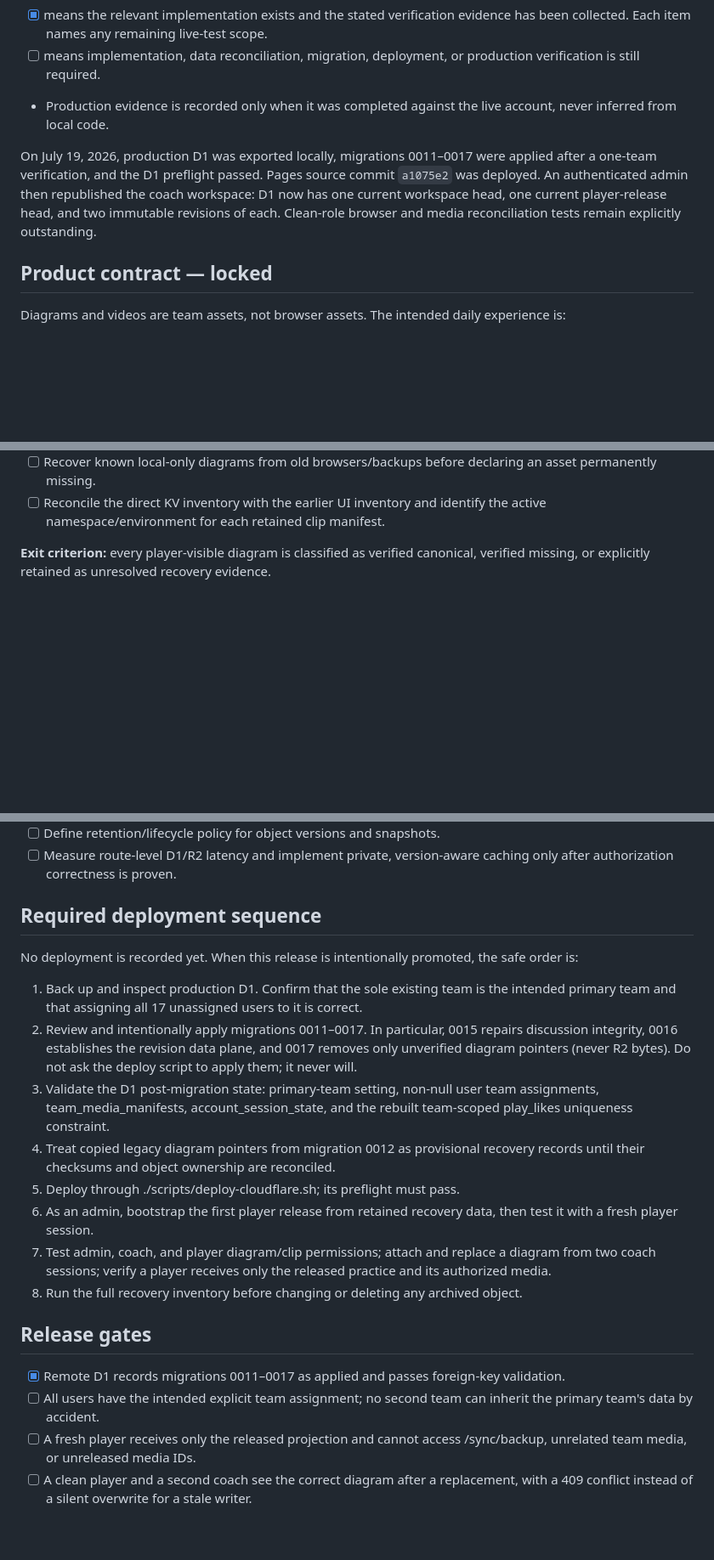
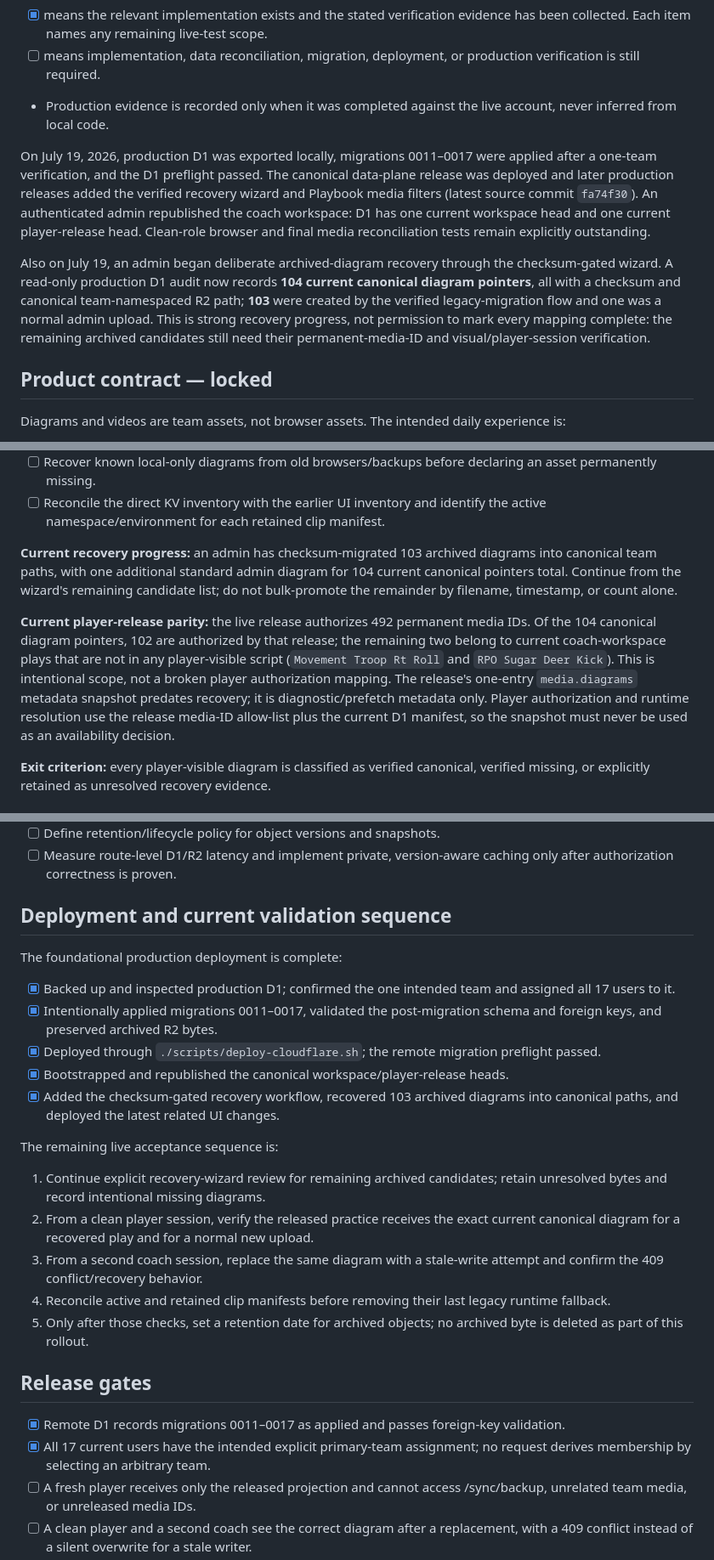
Before and after one commit to justindepierro/bcoffense, a Markdown page: MEDIA_CLOUD_CANONICAL_ROADMAP.md, 3 parts joined by grey strips. Shown at 85% size. Drawn GitHub-style; blank space fills up the shorter version.

Commit message:
Record diagram recovery progress

```diff
--- a/MEDIA_CLOUD_CANONICAL_ROADMAP.md
+++ b/MEDIA_CLOUD_CANONICAL_ROADMAP.md
@@ -13,11 +13,20 @@ evidence.
   account, never inferred from local code.
 
 On July 19, 2026, production D1 was exported locally, migrations 0011–0017
-were applied after a one-team verification, and the D1 preflight passed.
-Pages source commit `a1075e2` was deployed. An authenticated admin then
-republished the coach workspace: D1 now has one current workspace head, one
-current player-release head, and two immutable revisions of each. Clean-role
-browser and media reconciliation tests remain explicitly outstanding.
+were applied after a one-team verification, and the D1 preflight passed. The
+canonical data-plane release was deployed and later production releases added
+the verified recovery wizard and Playbook media filters (latest source commit
+`fa74f30`). An authenticated admin republished the coach workspace: D1 has
+one current workspace head and one current player-release head. Clean-role
+browser and final media reconciliation tests remain explicitly outstanding.
+
+Also on July 19, an admin began deliberate archived-diagram recovery through
+the checksum-gated wizard. A read-only production D1 audit now records **104
+current canonical diagram pointers**, all with a checksum and canonical
+team-namespaced R2 path; **103** were created by the verified legacy-migration
+flow and one was a normal admin upload. This is strong recovery progress, not
+permission to mark every mapping complete: the remaining archived candidates
+still need their permanent-media-ID and visual/player-session verification.
 
 ## Product contract — locked
 
@@ -112,6 +121,22 @@ player session.
   declaring an asset permanently missing.
 - [ ] Reconcile the direct KV inventory with the earlier UI inventory and
   identify the active namespace/environment for each retained clip manifest.
+
+**Current recovery progress:** an admin has checksum-migrated 103 archived
+diagrams into canonical team paths, with one additional standard admin diagram
+for 104 current canonical pointers total. Continue from the wizard's remaining
+candidate list; do not bulk-promote the remainder by filename, timestamp, or
+count alone.
+
+**Current player-release parity:** the live release authorizes 492 permanent
+media IDs. Of the 104 canonical diagram pointers, 102 are authorized by that
+release; the remaining two belong to current coach-workspace plays that are
+not in any player-visible script (`Movement Troop Rt Roll` and `RPO Sugar Deer
+Kick`). This is intentional scope, not a broken player authorization mapping.
+The release's one-entry `media.diagrams` metadata snapshot predates recovery;
+it is diagnostic/prefetch metadata only. Player authorization and runtime
+resolution use the release media-ID allow-list plus the current D1 manifest, so
+the snapshot must never be used as an availability decision.
 
 **Exit criterion:** every player-visible diagram is classified as verified
 canonical, verified missing, or explicitly retained as unresolved recovery
@@ -283,38 +310,41 @@ sync engine or player data plane.
 - [ ] Measure route-level D1/R2 latency and implement private,
   version-aware caching only after authorization correctness is proven.
 
-## Required deployment sequence
+## Deployment and current validation sequence
 
-No deployment is recorded yet. When this release is intentionally promoted,
-the safe order is:
+The foundational production deployment is complete:
 
-1. Back up and inspect production D1. Confirm that the sole existing team is
-   the intended primary team and that assigning all 17 unassigned users to it
-   is correct.
-2. Review and intentionally apply migrations 0011–0017. In particular, 0015
-   repairs discussion integrity, 0016 establishes the revision data plane,
-   and 0017 removes only unverified diagram pointers (never R2 bytes). Do not
-   ask the deploy script to apply them; it never will.
-3. Validate the D1 post-migration state: primary-team setting, non-null user
-   team assignments, team_media_manifests, account_session_state, and the
-   rebuilt team-scoped play_likes uniqueness constraint.
-4. Treat copied legacy diagram pointers from migration 0012 as provisional
-   recovery records until their checksums and object ownership are reconciled.
-5. Deploy through ./scripts/deploy-cloudflare.sh; its preflight must pass.
-6. As an admin, bootstrap the first player release from retained recovery data,
-   then test it with a fresh player session.
-7. Test admin, coach, and player diagram/clip permissions; attach and replace
-   a diagram from two coach sessions; verify a player receives only the
-   released practice and its authorized media.
-8. Run the full recovery inventory before changing or deleting any archived
-   object.
+- [x] Backed up and inspected production D1; confirmed the one intended team
+  and assigned all 17 users to it.
+- [x] Intentionally applied migrations 0011–0017, validated the post-migration
+  schema and foreign keys, and preserved archived R2 bytes.
+- [x] Deployed through `./scripts/deploy-cloudflare.sh`; the remote migration
+  preflight passed.
+- [x] Bootstrapped and republished the canonical workspace/player-release
+  heads.
+- [x] Added the checksum-gated recovery workflow, recovered 103 archived
+  diagrams into canonical paths, and deployed the latest related UI changes.
+
+The remaining live acceptance sequence is:
+
+1. Continue explicit recovery-wizard review for remaining archived candidates;
+   retain unresolved bytes and record intentional missing diagrams.
+2. From a clean player session, verify the released practice receives the
+   exact current canonical diagram for a recovered play and for a normal new
+   upload.
+3. From a second coach session, replace the same diagram with a stale-write
+   attempt and confirm the 409 conflict/recovery behavior.
+4. Reconcile active and retained clip manifests before removing their last
+   legacy runtime fallback.
+5. Only after those checks, set a retention date for archived objects; no
+   archived byte is deleted as part of this rollout.
 
 ## Release gates
 
 - [x] Remote D1 records migrations 0011–0017 as applied and passes foreign-key
   validation.
-- [ ] All users have the intended explicit team assignment; no second team can
-  inherit the primary team's data by accident.
+- [x] All 17 current users have the intended explicit primary-team assignment;
+  no request derives membership by selecting an arbitrary team.
 - [ ] A fresh player receives only the released projection and cannot access
   /sync/backup, unrelated team media, or unreleased media IDs.
 - [ ] A clean player and a second coach see the correct diagram after a
```
Also changed, not shown: other parts of MEDIA_CLOUD_CANONICAL_ROADMAP.md (+6 -4 lines).
